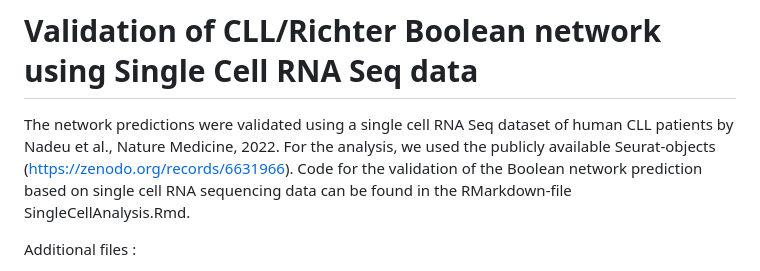
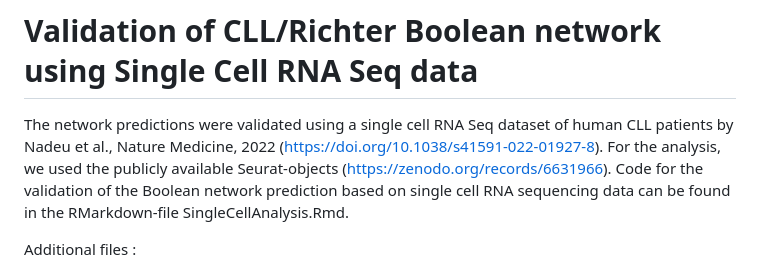
Before and after one commit to sysbio-bioinf/cllbn, a Markdown page: README.md, the part around the change. Drawn GitHub-style.

```diff
--- a/README.md
+++ b/README.md
@@ -12,7 +12,7 @@ All additional file sources are provided in the repository and listed below:
 
 # Validation of CLL/Richter Boolean network using Single Cell RNA Seq data
 
-The network predictions were validated using a single cell RNA Seq dataset of human CLL patients by Nadeu et al., Nature Medicine, 2022. For the analysis, we used the publicly available Seurat-objects (https://zenodo.org/records/6631966).
+The network predictions were validated using a single cell RNA Seq dataset of human CLL patients by Nadeu et al., Nature Medicine, 2022 (https://doi.org/10.1038/s41591-022-01927-8). For the analysis, we used the publicly available Seurat-objects (https://zenodo.org/records/6631966).
 Code for the validation of the Boolean network prediction based on single cell RNA sequencing data can be found in the RMarkdown-file SingleCellAnalysis.Rmd.
 
 Additional files :
```
